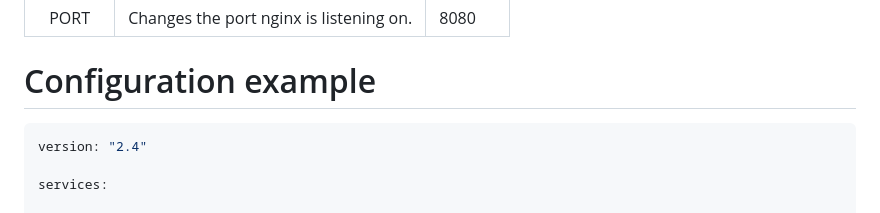
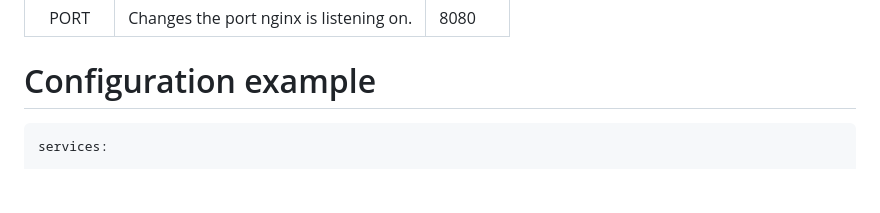
Before and after one commit to modem7/docker-rickroll, a Markdown page: README.md, the part around the change. GitHub-like rendering; blank space fills up the shorter version.

Commit message:
Drop obsolete version key from the compose example
Docker Compose dropped the top-level version field years ago; modern
compose just ignores it, but there's no reason to keep it in the example.

````diff
--- a/README.md
+++ b/README.md
@@ -45,8 +45,6 @@ All tags are built from the same image - only the baked-in video resolution diff
 # Configuration example
 
 ```yaml
-version: "2.4"
-
 services:
 
   rickroll:
````
